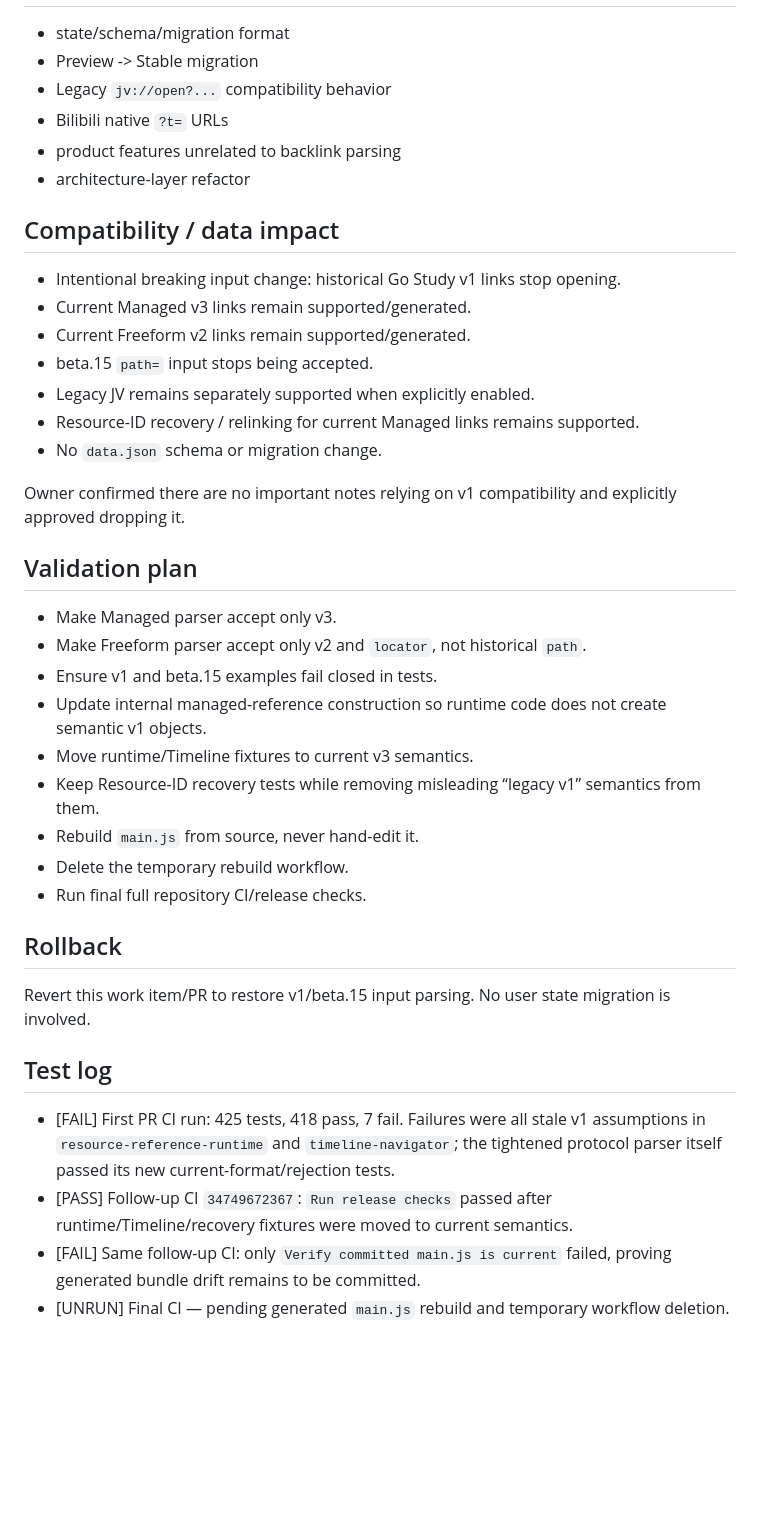
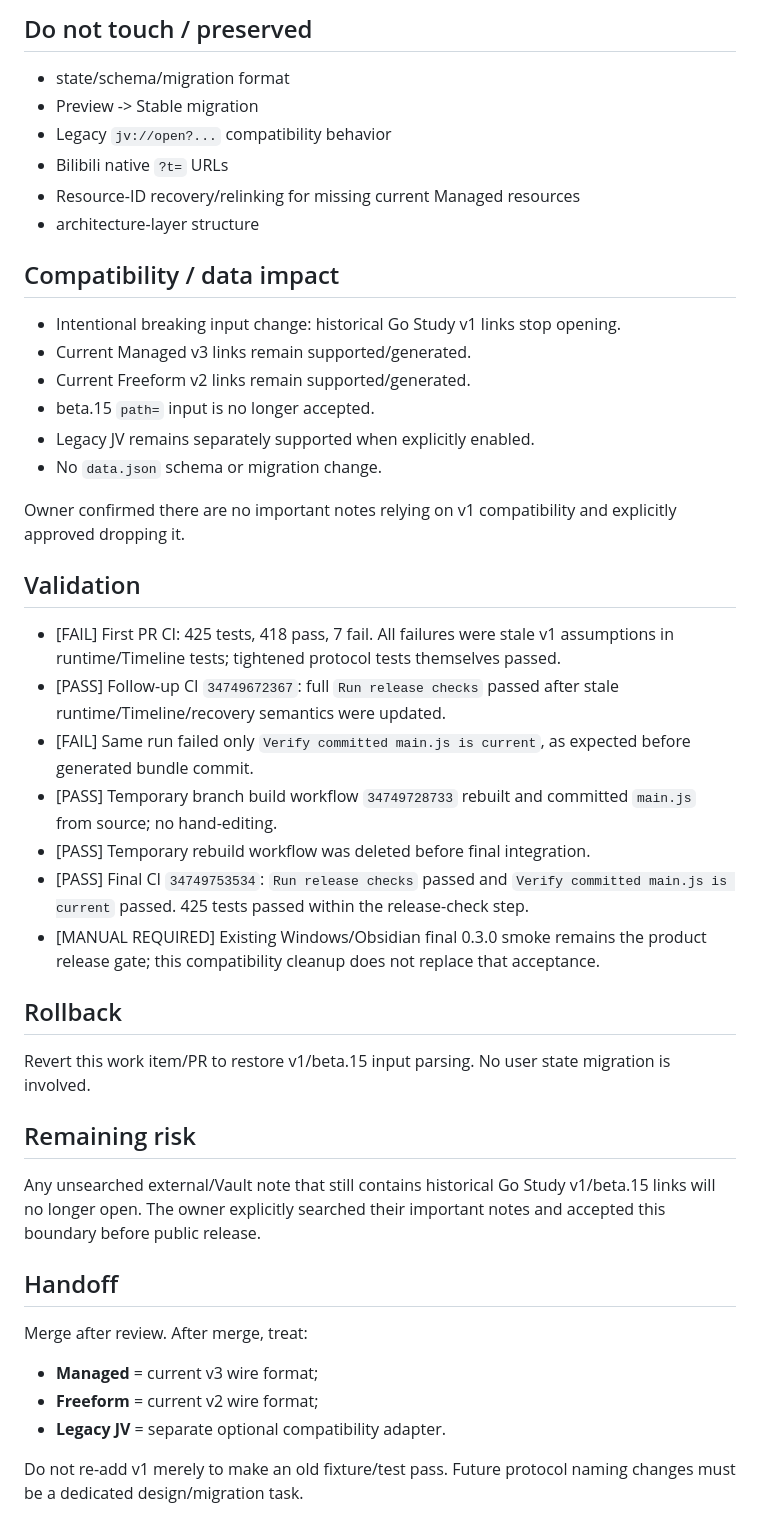
Before and after one commit to z3093508903-rgb/go-study, a Markdown page: docs/agent-work/20260913-chatgpt-drop-v1-backlinks.md, the part around one of its changes. Drawn GitHub-style; blank space fills up the shorter version.

Commit message:
chore: complete v1 backlink removal work record

```diff
--- a/docs/agent-work/20260913-chatgpt-drop-v1-backlinks.md
+++ b/docs/agent-work/20260913-chatgpt-drop-v1-backlinks.md
@@ -39,42 +58,47 @@ The follow-up CI completed the full release checks/tests successfully but failed
+## Do not touch / preserved
 
 - state/schema/migration format
 - Preview -> Stable migration
 - Legacy `jv://open?...` compatibility behavior
 - Bilibili native `?t=` URLs
-- product features unrelated to backlink parsing
-- architecture-layer refactor
+- Resource-ID recovery/relinking for missing current Managed resources
+- architecture-layer structure
 
 ## Compatibility / data impact
 
 - Intentional breaking input change: historical Go Study v1 links stop opening.
 - Current Managed v3 links remain supported/generated.
 - Current Freeform v2 links remain supported/generated.
-- beta.15 `path=` input stops being accepted.
+- beta.15 `path=` input is no longer accepted.
 - Legacy JV remains separately supported when explicitly enabled.
-- Resource-ID recovery / relinking for current Managed links remains supported.
 - No `data.json` schema or migration change.
 
 Owner confirmed there are no important notes relying on v1 compatibility and explicitly approved dropping it.
 
-## Validation plan
+## Validation
 
-- Make Managed parser accept only v3.
-- Make Freeform parser accept only v2 and `locator`, not historical `path`.
-- Ensure v1 and beta.15 examples fail closed in tests.
-- Update internal managed-reference construction so runtime code does not create semantic v1 objects.
-- Move runtime/Timeline fixtures to current v3 semantics.
-- Keep Resource-ID recovery tests while removing misleading “legacy v1” semantics from them.
-- Rebuild `main.js` from source, never hand-edit it.
-- Delete the temporary rebuild workflow.
-- Run final full repository CI/release checks.
+- [FAIL] First PR CI: 425 tests, 418 pass, 7 fail. All failures were stale v1 assumptions in runtime/Timeline tests; tightened protocol tests themselves passed.
+- [PASS] Follow-up CI `34749672367`: full `Run release checks` passed after stale runtime/Timeline/recovery semantics were updated.
+- [FAIL] Same run failed only `Verify committed main.js is current`, as expected before generated bundle commit.
+- [PASS] Temporary branch build workflow `34749728733` rebuilt and committed `main.js` from source; no hand-editing.
+- [PASS] Temporary rebuild workflow was deleted before final integration.
+- [PASS] Final CI `34749753534`: `Run release checks` passed and `Verify committed main.js is current` passed. 425 tests passed within the release-check step.
+- [MANUAL REQUIRED] Existing Windows/Obsidian final 0.3.0 smoke remains the product release gate; this compatibility cleanup does not replace that acceptance.
 
 ## Rollback
 
 Revert this work item/PR to restore v1/beta.15 input parsing. No user state migration is involved.
 
-## Test log
+## Remaining risk
 
-- [FAIL] First PR CI run: 425 tests, 418 pass, 7 fail. Failures were all stale v1 assumptions in `resource-reference-runtime` and `timeline-navigator`; the tightened protocol parser itself passed its new current-format/rejection tests.
-- [PASS] Follow-up CI `34749672367`: `Run release checks` passed after runtime/Timeline/recovery fixtures were moved to current semantics.
-- [FAIL] Same follow-up CI: only `Verify committed main.js is current` failed, proving generated bundle drift remains to be committed.
-- [UNRUN] Final CI — pending generated `main.js` rebuild and temporary workflow deletion.
+Any unsearched external/Vault note that still contains historical Go Study v1/beta.15 links will no longer open. The owner explicitly searched their important notes and accepted this boundary before public release.
+
+## Handoff
+
+Merge after review. After merge, treat:
+
+- **Managed** = current v3 wire format;
+- **Freeform** = current v2 wire format;
+- **Legacy JV** = separate optional compatibility adapter.
+
+Do not re-add v1 merely to make an old fixture/test pass. Future protocol naming changes must be a dedicated design/migration task.
```
Also changed, not shown: other parts of docs/agent-work/20260913-chatgpt-drop-v1-backlinks.md (+25 -6 lines).
